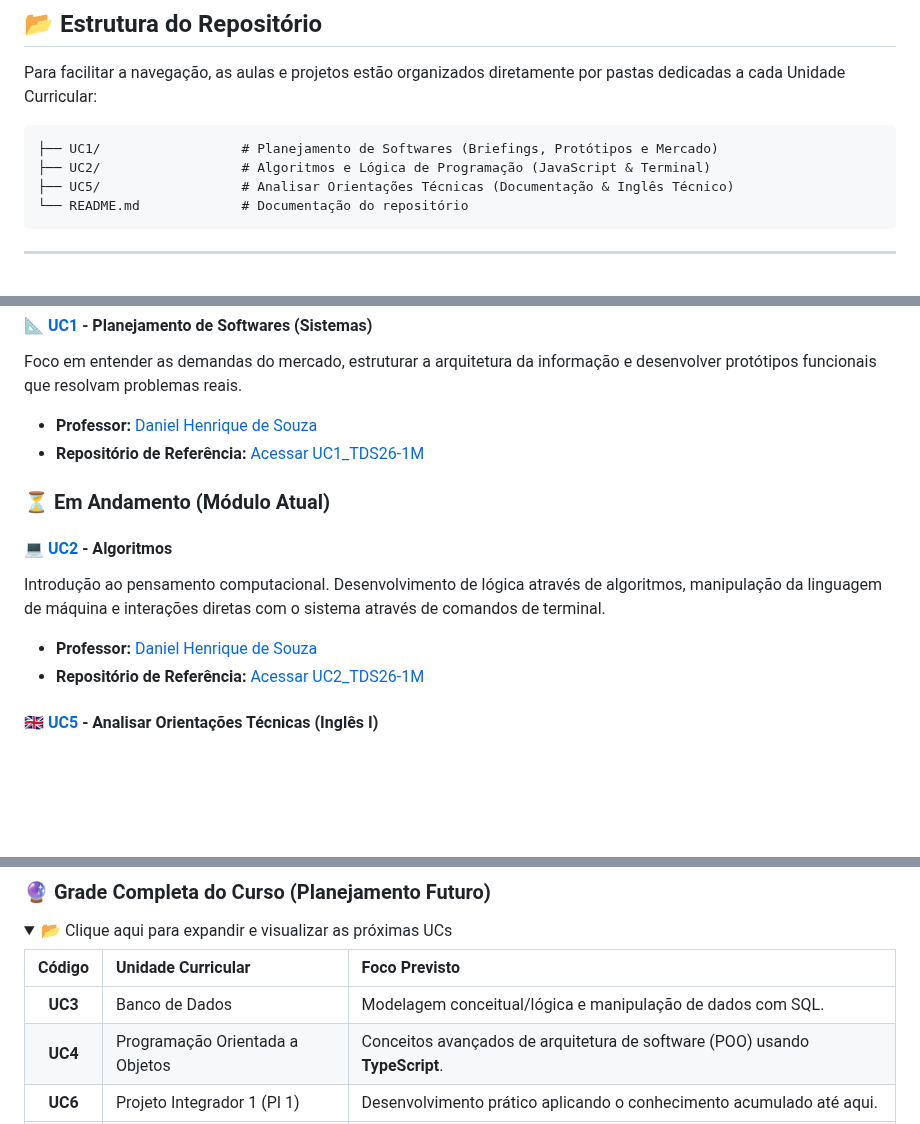
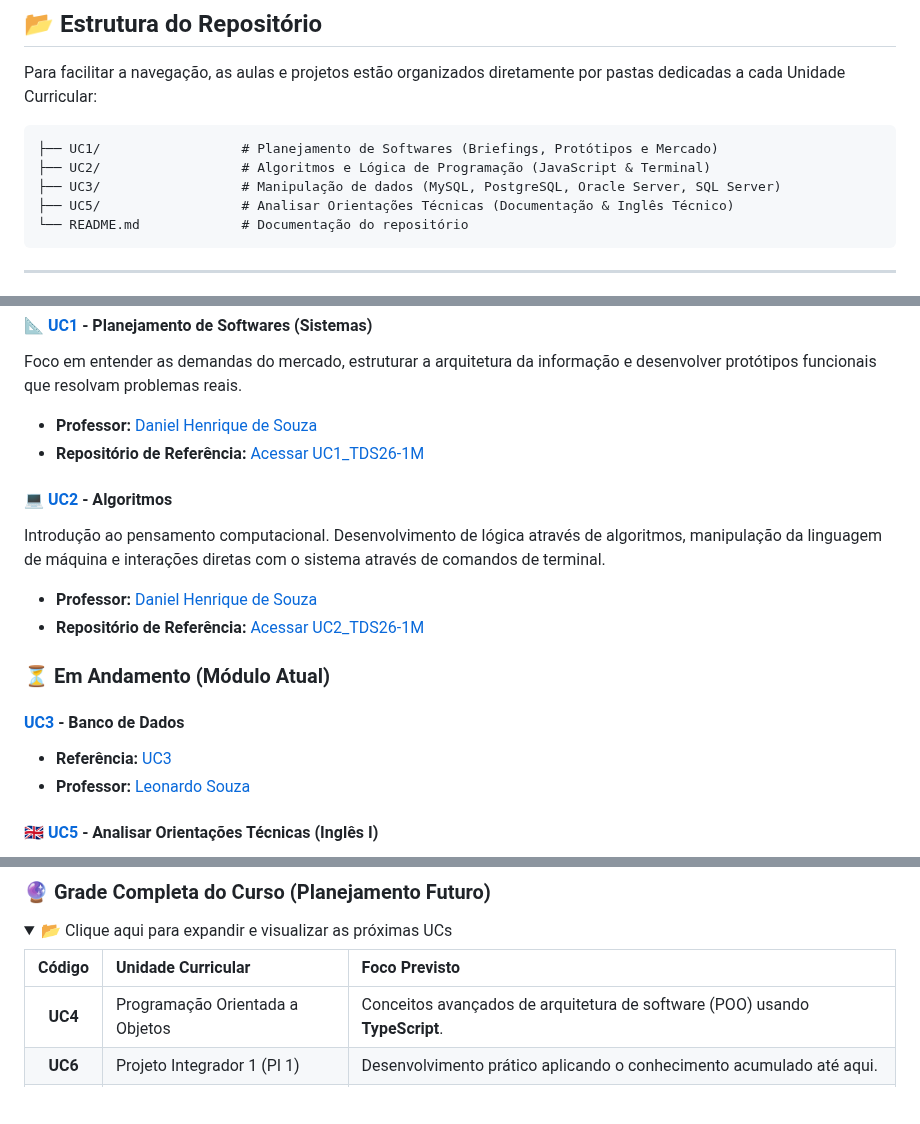
Before and after one commit to vmplayer/TDS-Senac, a Markdown page: README.md, 3 parts joined by grey strips. Rendered like a GitHub page; folded sections open; blank space fills up the shorter version.

Commit message:
Update README with UC3 and ongoing module details
Added section for UC3 on data manipulation and updated ongoing module section.

````diff
--- a/README.md
+++ b/README.md
@@ -18,6 +18,7 @@ Para facilitar a navegação, as aulas e projetos estão organizados diretamente
 ```text
 ├── UC1/                  # Planejamento de Softwares (Briefings, Protótipos e Mercado)
 ├── UC2/                  # Algoritmos e Lógica de Programação (JavaScript & Terminal)
+├── UC3/                  # Manipulação de dados (MySQL, PostgreSQL, Oracle Server, SQL Server)
 ├── UC5/                  # Analisar Orientações Técnicas (Documentação & Inglês Técnico)
 └── README.md             # Documentação do repositório
 ```
@@ -44,12 +45,17 @@ Foco em entender as demandas do mercado, estruturar a arquitetura da informaçã
 * **Professor:** [Daniel Henrique de Souza](https://github.com/dhDSouza)
 * **Repositório de Referência:** [Acessar UC1_TDS26-1M](https://github.com/dhDSouza/UC1_TDS26-1M)
 
-### ⏳ Em Andamento (Módulo Atual)
-
 #### 💻 [UC2](./UC2) - Algoritmos
 Introdução ao pensamento computacional. Desenvolvimento de lógica através de algoritmos, manipulação da linguagem de máquina e interações diretas com o sistema através de comandos de terminal.
 * **Professor:** [Daniel Henrique de Souza](https://github.com/dhDSouza)
 * **Repositório de Referência:** [Acessar UC2_TDS26-1M](https://github.com/dhDSouza/UC2_TDS26-1M)
+
+### ⏳ Em Andamento (Módulo Atual)
+
+#### [UC3](./UC3) - Banco de Dados
+
+* **Referência:** [UC3](https://leosouzasenac.github.io/UC3-26-1M/)
+* **Professor:** [Leonardo Souza](https://github.com/LeoSouzaSenac)
 
 #### 🇬🇧 [UC5](./UC5) - Analisar Orientações Técnicas (Inglês I)
 Aulas voltadas à autonomia do desenvolvedor para ler, interpretar e compreender documentações oficiais, tratamento de erros em terminais e fóruns técnicos na língua inglesa.
@@ -67,7 +73,6 @@ Aulas voltadas à autonomia do desenvolvedor para ler, interpretar e compreender
 
 | Código | Unidade Curricular | Foco Previsto |
 | :---: | :--- | :--- |
-| **UC3** | Banco de Dados | Modelagem conceitual/lógica e manipulação de dados com SQL. |
 | **UC4** | Programação Orientada a Objetos | Conceitos avançados de arquitetura de software (POO) usando **TypeScript**. |
 | **UC6** | Projeto Integrador 1 (PI 1) | Desenvolvimento prático aplicando o conhecimento acumulado até aqui. |
 | **UC7** | Elaborar Orientações Técnicas | Escrita técnica, documentações de APIs e relatórios em inglês (Inglês II). |
````
